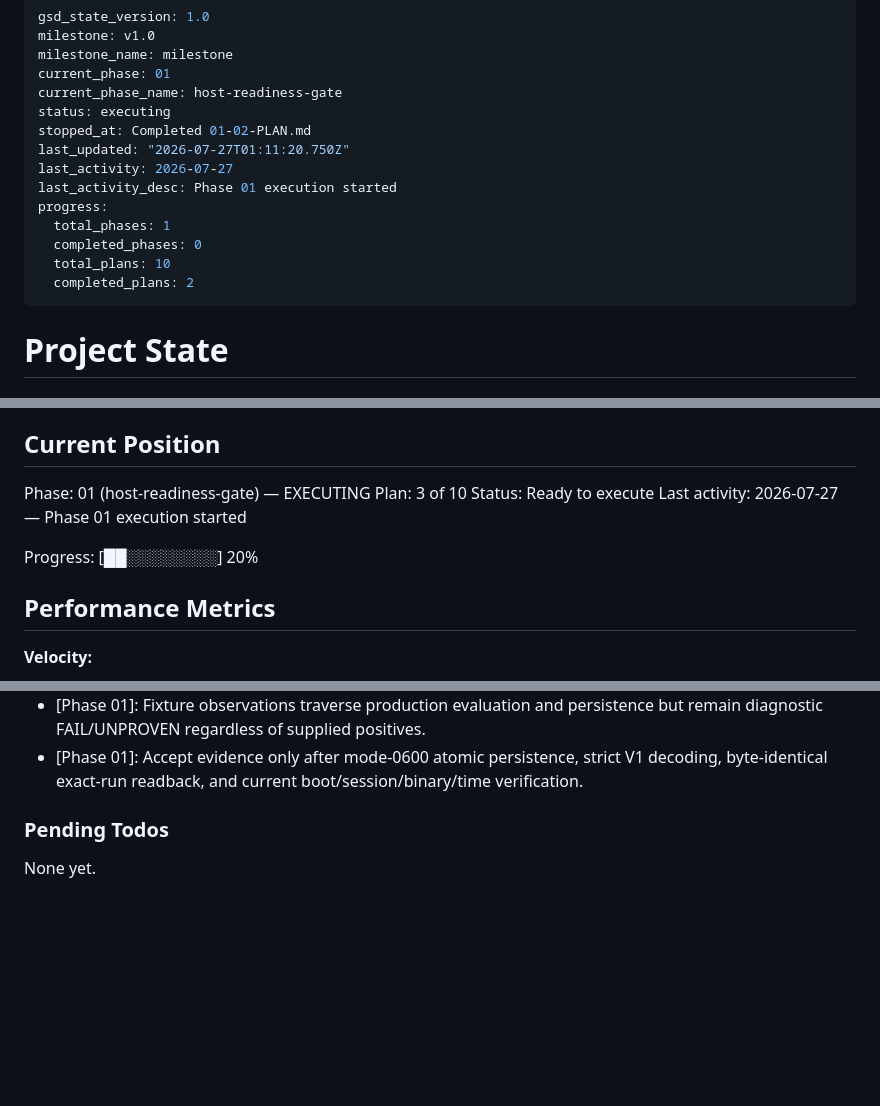
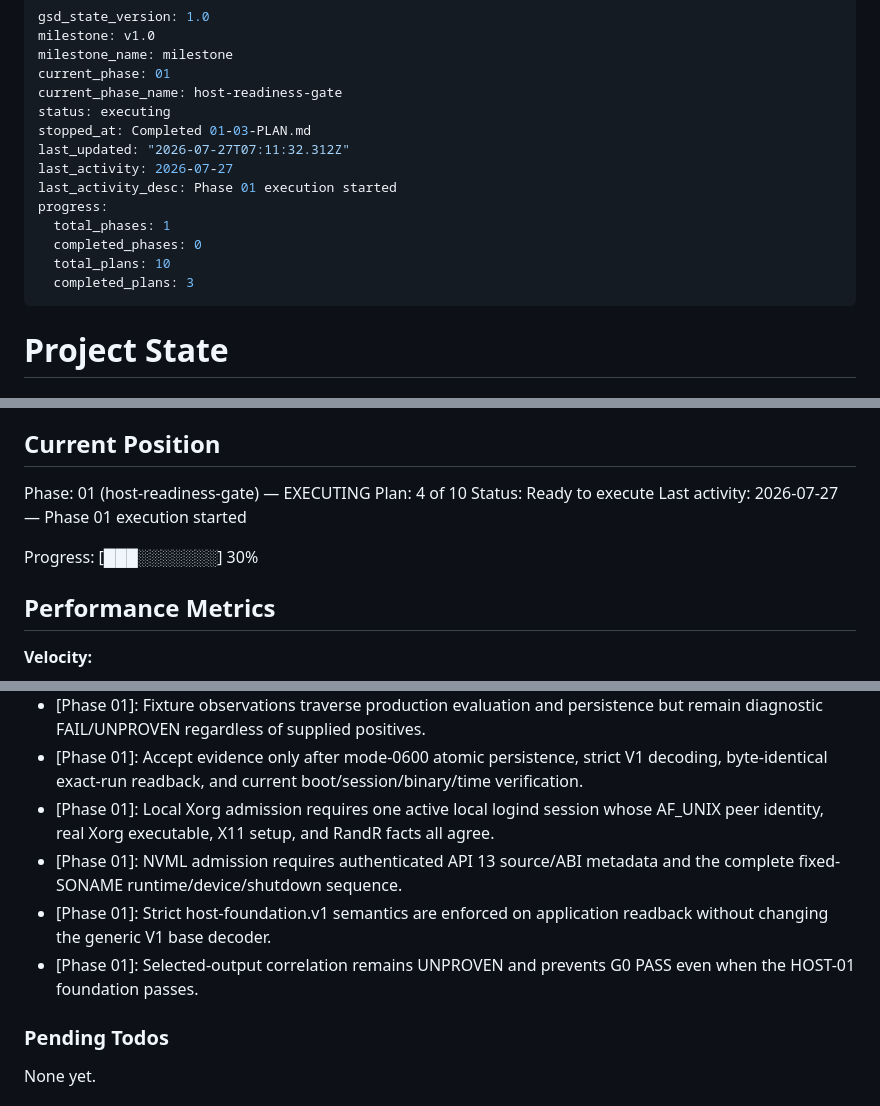
Before and after one commit to best-day-ever/replaydesktop, a Markdown page: .planning/STATE.md, 3 parts joined by grey strips. Drawn GitHub-style; blank space fills up the shorter version.

Commit message:
docs(01-03): advance native host foundation state

```diff
--- a/.planning/STATE.md
+++ b/.planning/STATE.md
@@ -5,15 +5,15 @@ milestone_name: milestone
 current_phase: 01
 current_phase_name: host-readiness-gate
 status: executing
-stopped_at: Completed 01-02-PLAN.md
-last_updated: "2026-07-27T01:11:20.750Z"
+stopped_at: Completed 01-03-PLAN.md
+last_updated: "2026-07-27T07:11:32.312Z"
 last_activity: 2026-07-27
 last_activity_desc: Phase 01 execution started
 progress:
   total_phases: 1
   completed_phases: 0
   total_plans: 10
-  completed_plans: 2
+  completed_plans: 3
 ---
 
 # Project State
@@ -28,11 +28,11 @@ See: .planning/PROJECT.md (updated 2026-07-26)
 ## Current Position
 
 Phase: 01 (host-readiness-gate) — EXECUTING
-Plan: 3 of 10
+Plan: 4 of 10
 Status: Ready to execute
 Last activity: 2026-07-27 — Phase 01 execution started
 
-Progress: [██░░░░░░░░] 20%
+Progress: [███░░░░░░░] 30%
 
 ## Performance Metrics
 
@@ -79,6 +80,10 @@ Recent decisions affecting current work:
 - [Phase 01]: Keep run identity, provenance, currentness, extension status, and G0 verdict exclusively parent-owned; workers return nonce-bound primitive observations only.
 - [Phase 01]: Fixture observations traverse production evaluation and persistence but remain diagnostic FAIL/UNPROVEN regardless of supplied positives.
 - [Phase 01]: Accept evidence only after mode-0600 atomic persistence, strict V1 decoding, byte-identical exact-run readback, and current boot/session/binary/time verification.
+- [Phase 01]: Local Xorg admission requires one active local logind session whose AF_UNIX peer identity, real Xorg executable, X11 setup, and RandR facts all agree.
+- [Phase 01]: NVML admission requires authenticated API 13 source/ABI metadata and the complete fixed-SONAME runtime/device/shutdown sequence.
+- [Phase 01]: Strict host-foundation.v1 semantics are enforced on application readback without changing the generic V1 base decoder.
+- [Phase 01]: Selected-output correlation remains UNPROVEN and prevents G0 PASS even when the HOST-01 foundation passes.
 
 ### Pending Todos
 
```
Also changed, not shown: other parts of .planning/STATE.md (+3 -2 lines), .planning/REQUIREMENTS.md (+59 -2 lines), .planning/ROADMAP.md (+3 -3 lines).
